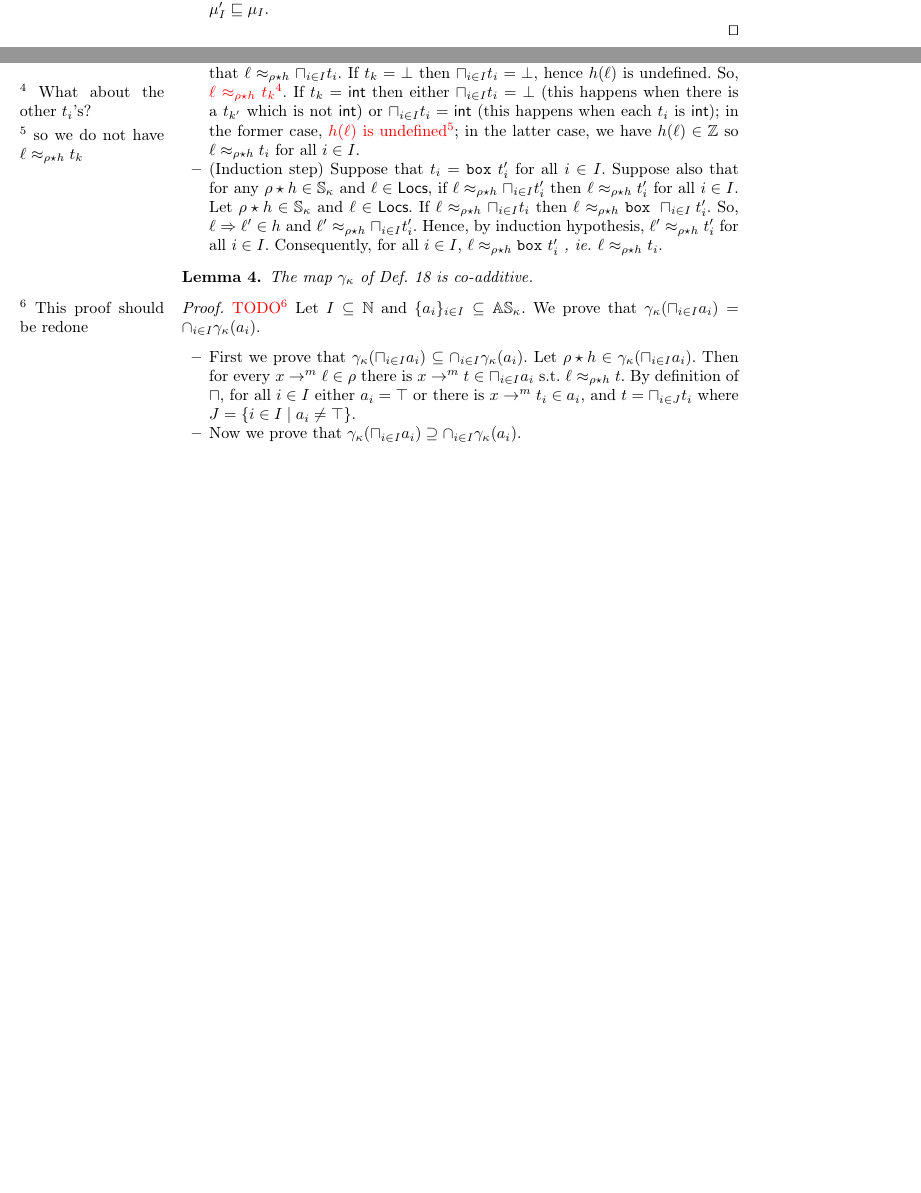
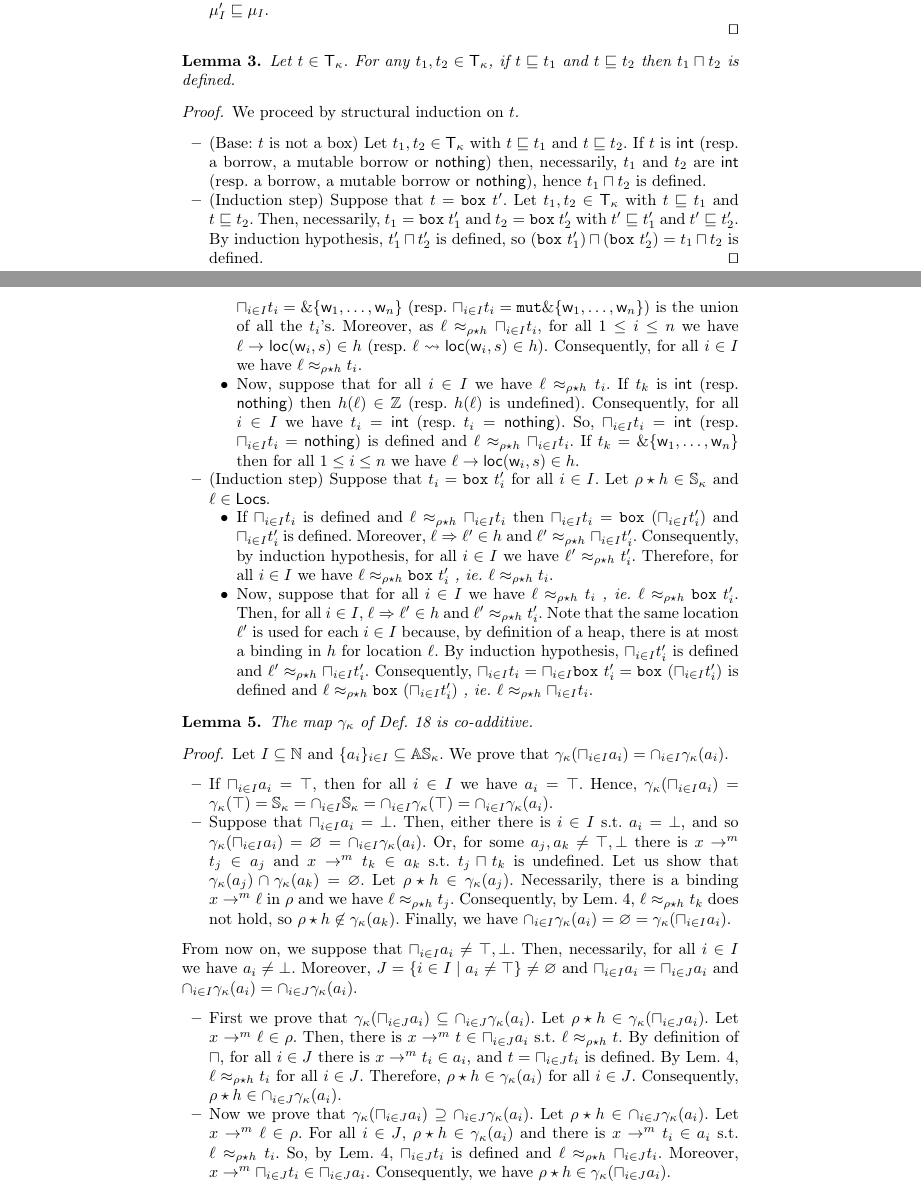
Before and after one commit to LedgerProject/safepkt_paper, a LaTeX thesis (000_rust.tex, which reads 030_abstract_semantics.tex): two parts of pages 12 and 14 of 15 before the commit and two parts of pages 12 and 15 of 16 after it, joined at a grey line, cut so that both start at the same text, the shorter picture padded with empty space. Compiled offline with pdfLaTeX.

Commit message:
Fixed some proofs

```diff
--- a/030_abstract_semantics.tex
+++ b/030_abstract_semantics.tex
@@ -135,6 +135,29 @@
   \qed
 \end{proof}
 
+\begin{lemma}\label{lemma:technical-type}
+  Let $t\in\mathsf{T}_\kappa$. For any $t_1,t_2\in\mathsf{T}_\kappa$,
+  if $t\sqsubseteq t_1$ and $t\sqsubseteq t_2$ then $t_1\sqcap t_2$ is defined.
+\end{lemma}
+\begin{proof}
+  We proceed by structural induction on $t$.
+  \begin{itemize}
+    \item (Base: $t$ is not a box)
+    Let $t_1,t_2\in\mathsf{T}_\kappa$ with $t\sqsubseteq t_1$ and $t\sqsubseteq t_2$.
+    If $t$ is $\mathsf{int}$ (resp. a borrow, a mutable borrow or $\mathsf{nothing}$)
+    then, necessarily, $t_1$ and $t_2$ are $\mathsf{int}$ (resp. a borrow,
+    a mutable borrow or $\mathsf{nothing}$), hence $t_1\sqcap t_2$ is defined.
+    %
+    \item (Induction step) Suppose that $t = \mathtt{box}\ t'$.
+    Let $t_1,t_2\in\mathsf{T}_\kappa$ with $t\sqsubseteq t_1$ and $t\sqsubseteq t_2$.
+    Then, necessarily, $t_1 = \mathtt{box}\ t'_1$ and $t_2 = \mathtt{box}\ t'_2$
+    with $t'\sqsubseteq t'_1$ and $t'\sqsubseteq t'_2$. By induction
+    hypothesis, $t'_1\sqcap t'_2$ is defined, so
+    $(\mathtt{box}\ t'_1) \sqcap (\mathtt{box}\ t'_2) = t_1 \sqcap t_2$ is defined.
+    \qed
+  \end{itemize}
+\end{proof}
+
 \begin{definition}[Abstract stores]
   \label{def:abstract-store}
   Given a context $\kappa$, an \emph{abstract store} $a$ over $\kappa$ is either $\top$ or $\bot$
@@ -279,14 +316,3 @@
   \begin{itemize}
     \item (Base: there is a $t_k$ which is not a box)
     Let $\rho\star h\in\mathbb{S}_\kappa$ and $\ell\in\Locs$.
-    Suppose that $\ell\approx_{\rho\star h}\sqcap_{i\in I}t_i$.
-    If $t_k=\bot$ then $\sqcap_{i\in I}t_i = \bot$, hence
-    $h(\ell)$ is undefined. So,
-    \issue{$\ell\approx_{\rho\star h}t_k$}{What about the other $t_i$'s?}.
-    If $t_k=\mathsf{int}$ then either $\sqcap_{i\in I}t_i = \bot$ (this happens
-    when there is a $t_{k'}$ which is not $\mathsf{int}$) or
-    $\sqcap_{i\in I}t_i = \mathsf{int}$ (this happens when each $t_i$ is
-    $\mathsf{int}$);
-    in the former case, \issue{$h(\ell)$ is undefined}{so we do not have $\ell\approx_{\rho\star h}t_k$};
-    in the latter case, we have $h(\ell)\in\mathbb{Z}$
-    so $\ell\approx_{\rho\star h}t_i$ for all $i\in I$.
@@ -293,16 +331,45 @@
+      $\sqcap_{i\in I}t_i=\borrow\{\mathsf{w}_1,\ldots,\mathsf{w}_n\}$
+      (resp. $\sqcap_{i\in I}t_i=\mathtt{mut}\borrow\{\mathsf{w}_1,\ldots,\mathsf{w}_n\}$)
+      is the union of all the $t_i$'s. Moreover, as
+      $\ell\approx_{\rho\star h}\sqcap_{i\in I}t_i$, for all $1\le i\le n$
+      we have $\ell\to\loc(\mathsf{w}_i,s)\in h$
+      (resp. $\ell\leadsto\loc(\mathsf{w}_i,s)\in h$). Consequently,
+      for all $i\in I$ we have $\ell\approx_{\rho\star h}t_i$.
+      \item Now, suppose that for all $i\in I$ we have $\ell\approx_{\rho\star h}t_i$.
+      If $t_k$ is $\mathsf{int}$ (resp. $\mathsf{nothing}$) then
+      $h(\ell)\in\mathbb{Z}$ (resp. $h(\ell)$ is undefined). Consequently,
+      for all $i\in I$ we have $t_i = \mathsf{int}$ (resp. $t_i = \mathsf{nothing}$).
+      So, $\sqcap_{i\in I}t_i = \mathsf{int}$
+      (resp. $\sqcap_{i\in I}t_i=\mathsf{nothing}$) is defined and
+      $\ell\approx_{\rho\star h}\sqcap_{i\in I}t_i$.
+      If $t_k=\borrow\{\mathsf{w}_1,\ldots,\mathsf{w}_n\}$ then
+      for all $1\le i\le n$ we have $\ell\to\loc(\mathsf{w}_i,s)\in h$.
+    \end{itemize}
     %
     \item (Induction step) Suppose that $t_i=\mathtt{box}\ t'_i$ for all
-    $i\in I$. Suppose also that for any
-    $\rho\star h\in\mathbb{S}_\kappa$ and $\ell\in\Locs$, if
-    $\ell\approx_{\rho\star h}\sqcap_{i\in I}t'_i$ then
-    $\ell\approx_{\rho\star h}t'_i$ for all $i\in I$.
-    Let $\rho\star h\in\mathbb{S}_\kappa$ and $\ell\in\Locs$.
-    If $\ell\approx_{\rho\star h}\sqcap_{i\in I}t_i$ then
-    $\ell\approx_{\rho\star h} \mathtt{box}\ \sqcap_{i\in I}t'_i$. So,
-    $\ell\Rightarrow\ell'\in h$ and $\ell'\approx_{\rho\star h}\sqcap_{i\in I}t'_i$.
-    Hence, by induction hypothesis, $\ell'\approx_{\rho\star h}t'_i$ for all $i\in I$.
-    Consequently, for all $i\in I$, $\ell\approx_{\rho\star h} \mathtt{box}\ t'_i$
-    \ie $\ell\approx_{\rho\star h} t_i$.
+    $i\in I$. Let $\rho\star h\in\mathbb{S}_\kappa$ and $\ell\in\Locs$.
+    \begin{itemize}
+      \item If $\sqcap_{i\in I}t_i$ is defined and
+      $\ell\approx_{\rho\star h}\sqcap_{i\in I}t_i$ then
+      $\sqcap_{i\in I}t_i = \mathtt{box}\ (\sqcap_{i\in I}t'_i)$ and
+      $\sqcap_{i\in I}t'_i$ is defined. Moreover, $\ell\Rightarrow\ell'\in h$
+      and $\ell'\approx_{\rho\star h}\sqcap_{i\in I}t'_i$. Consequently,
+      by induction hypothesis, for all $i\in I$ we have
+      $\ell'\approx_{\rho\star h}t'_i$. Therefore, for all $i\in I$ we have
+      $\ell\approx_{\rho\star h}\mathtt{box}\ t'_i$ \ie
+      $\ell\approx_{\rho\star h}t_i$.
+      \item Now, suppose that for all $i\in I$ we have $\ell\approx_{\rho\star h}t_i$
+      \ie $\ell\approx_{\rho\star h}\mathtt{box}\ t'_i$. Then, for all $i\in I$,
+      $\ell\Rightarrow\ell'\in h$ and  $\ell'\approx_{\rho\star h}t'_i$.
+      Note that the same location $\ell'$ is used for each $i\in I$ because,
+      by definition of a heap, there is at most a binding in $h$ for location $\ell$.
+      By induction hypothesis, $\sqcap_{i\in I}t'_i$ is defined and
+      $\ell'\approx_{\rho\star h}\sqcap_{i\in I}t'_i$.
+      Consequently, $\sqcap_{i\in I}t_i = \sqcap_{i\in I} \mathtt{box}\ t'_i =
+      \mathtt{box}\ (\sqcap_{i\in I}t'_i)$ is defined and
+      $\ell\approx_{\rho\star h}\mathtt{box}\ (\sqcap_{i\in I}t'_i)$ \ie
+      $\ell\approx_{\rho\star h}\sqcap_{i\in I}t_i$.
+    \end{itemize}
   \end{itemize}
 \end{proof}
 
@@ -310,19 +377,59 @@
   The map $\gamma_\kappa$ of Def.~\ref{def:concretization} is co-additive.
 \end{lemma}
 \begin{proof}
-  \issue{TODO}{This proof should be redone}
-  Let $I\subseteq\mathbb{N}$ and $\{a_i\}_{i\in I}\subseteq\mathbb{AS}_\kappa$. We prove that
-  $\gamma_\kappa(\sqcap_{i\in I}a_i)=\cap_{i\in I}\gamma_\kappa(a_i)$.
+  % \issue{TODO}{This proof should be redone}
+  Let $I\subseteq\mathbb{N}$ and $\{a_i\}_{i\in I}\subseteq\mathbb{AS}_\kappa$.
+  We prove that $\gamma_\kappa(\sqcap_{i\in I}a_i)=\cap_{i\in I}\gamma_\kappa(a_i)$.
+  \begin{itemize}
+    \item If $\sqcap_{i\in I}a_i=\top$, then for all $i\in I$ we have $a_i=\top$.
+    Hence, $\gamma_\kappa(\sqcap_{i\in I}a_i) =
+    \gamma_\kappa(\top) =
+    \mathbb{S}_\kappa =
+    \cap_{i\in I}\mathbb{S}_\kappa =
+    \cap_{i\in I}\gamma_\kappa(\top) =
+    \cap_{i\in I}\gamma_\kappa(a_i)$.
+    \item Suppose that $\sqcap_{i\in I}a_i=\bot$. Then, either there is $i\in I$ s.t.
+    $a_i=\bot$, and so $\gamma_\kappa(\sqcap_{i\in I}a_i) = \varnothing =
+    \cap_{i\in I}\gamma_\kappa(a_i)$. Or, for some $a_j,a_k\not=\top,\bot$
+    there is $x\to^m t_j\in a_j$ and $x\to^m t_k\in a_k$ s.t.
+    $t_j\sqcap t_k$ is undefined. Let us show that
+    $\gamma_\kappa(a_j)\cap\gamma_\kappa(a_k)=\varnothing$.
+    Let $\rho\star h\in\gamma_\kappa(a_j)$.
+    Necessarily, there is a binding $x\to^m\ell$ in $\rho$ and
+    we have $\ell\approx_{\rho\star h}t_j$.
+    Consequently, by Lem.~\ref{lem:co-additive-type},
+    $\ell\approx_{\rho\star h}t_k$ does not hold, so
+    $\rho\star h\not\in\gamma_\kappa(a_k)$.
+    Finally, we have $\cap_{i\in I}\gamma_\kappa(a_i) = \varnothing =
+    \gamma_\kappa(\sqcap_{i\in I}a_i)$.
+  \end{itemize}
+  From now on, we suppose that $\sqcap_{i\in I}a_i\not=\top,\bot$.
+  Then, necessarily, for all $i\in I$ we have $a_i\not=\bot$.
+  Moreover, $J=\{i\in I\mid a_i\neq\top\}\not=\varnothing$ and
+  $\sqcap_{i\in I}a_i = \sqcap_{i\in J}a_i$ and
+  $\cap_{i\in I}\gamma_\kappa(a_i)=\cap_{i\in J}\gamma_\kappa(a_i)$.
   \begin{itemize}
     \item First we prove that
-    $\gamma_\kappa(\sqcap_{i\in I}a_i)\subseteq\cap_{i\in I}\gamma_\kappa(a_i)$.
-    Let $\rho\star h\in\gamma_\kappa(\sqcap_{i\in I}a_i)$.
-    Then for every $x\to^m\ell\in\rho$ there is $x\to^m t\in \sqcap_{i\in I}a_i$ s.t.
-    $\ell\approx_{\rho\star h}t$. By definition of $\sqcap$, for all $i\in I$
-    either $a_i=\top$ or there is $x\to^m t_i\in a_i$, and
-    $t=\sqcap_{i\in J}t_i$ where $J=\{i\in I\mid a_i\neq\top\}$.
+    $\gamma_\kappa(\sqcap_{i\in J}a_i)\subseteq\cap_{i\in J}\gamma_\kappa(a_i)$.
+    Let $\rho\star h\in\gamma_\kappa(\sqcap_{i\in J}a_i)$.
+    Let $x\to^m\ell\in\rho$. Then, there is $x\to^m t\in \sqcap_{i\in J}a_i$ s.t.
+    $\ell\approx_{\rho\star h}t$. By definition of $\sqcap$, for all $i\in J$
+    there is $x\to^m t_i\in a_i$, and $t=\sqcap_{i\in J}t_i$ is defined.
+    By Lem.~\ref{lem:co-additive-type}, $\ell\approx_{\rho\star h}t_i$
+    for all $i\in J$. Therefore, $\rho\star h\in\gamma_\kappa(a_i)$
+    for all $i\in J$. Consequently,
+    $\rho\star h\in\cap_{i\in J}\gamma_\kappa(a_i)$.
     \item Now we prove that
-    $\gamma_\kappa(\sqcap_{i\in I}a_i)\supseteq\cap_{i\in I}\gamma_\kappa(a_i)$.
+    $\gamma_\kappa(\sqcap_{i\in J}a_i)\supseteq\cap_{i\in J}\gamma_\kappa(a_i)$.
+    Let $\rho\star h\in\cap_{i\in J}\gamma_\kappa(a_i)$.
+    Let $x\to^m\ell\in\rho$.
+    For all $i\in J$, $\rho\star h\in\gamma_\kappa(a_i)$ and there
+    is $x\to^m t_i\in a_i$ s.t. $\ell\approx_{\rho\star h}t_i$.
+    % As $\sqcap_{i\in I}a_i\not=\bot$, $\sqcap_{i\in J}t_i$ is defined
+    So, by Lem.~\ref{lem:co-additive-type}, $\sqcap_{i\in J}t_i$ is defined
+    and $\ell\approx_{\rho\star h}\sqcap_{i\in J}t_i$.
+    Moreover, $x\to^m \sqcap_{i\in J}t_i \in \sqcap_{i\in J}a_i$.
+    Consequently, we have $\rho\star h\in\gamma_\kappa(\sqcap_{i\in J}a_i)$.
   \end{itemize}
   \qed
 \end{proof}
```
Also changed, not shown: 030_abstract_semantics.tex (84 more changed lines).
